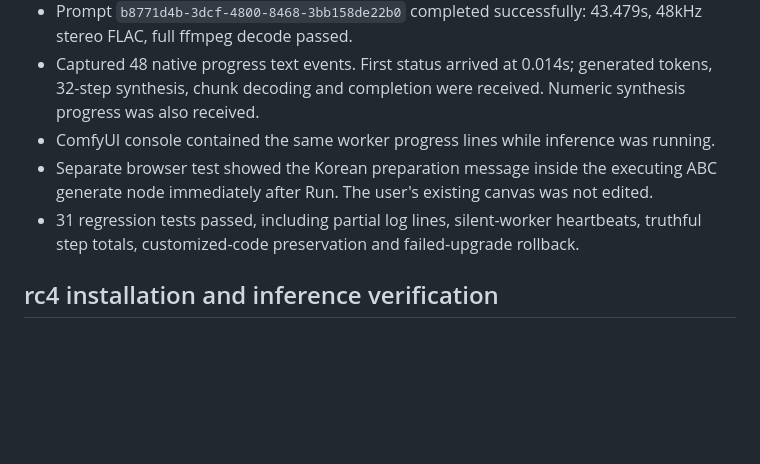
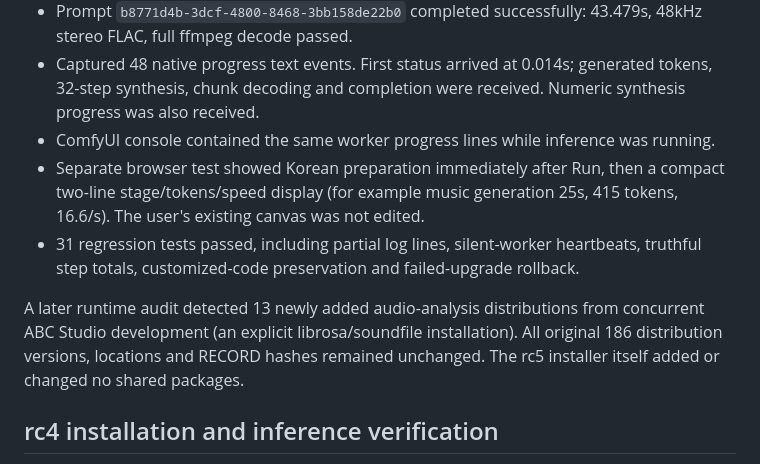
Before and after one commit to nicekriss/2BZ-ComfyUI-Workflows, a Markdown page: YuE2/VALIDATION.md, the part around the change. GitHub-like rendering; blank space fills up the shorter version.

Commit message:
Record final progress UI and concurrent dependency audit

```diff
--- a/YuE2/VALIDATION.md
+++ b/YuE2/VALIDATION.md
@@ -9,8 +9,10 @@ Same Windows / RTX 4070 Ti SUPER / Torch 2.12.1+cu130 environment below.
 - Prompt `b8771d4b-3dcf-4800-8468-3bb158de22b0` completed successfully: 43.479s, 48kHz stereo FLAC, full ffmpeg decode passed.
 - Captured 48 native progress text events. First status arrived at 0.014s; generated tokens, 32-step synthesis, chunk decoding and completion were received. Numeric synthesis progress was also received.
 - ComfyUI console contained the same worker progress lines while inference was running.
-- Separate browser test showed the Korean preparation message inside the executing ABC generate node immediately after Run. The user's existing canvas was not edited.
+- Separate browser test showed Korean preparation immediately after Run, then a compact two-line stage/tokens/speed display (for example music generation 25s, 415 tokens, 16.6/s). The user's existing canvas was not edited.
 - 31 regression tests passed, including partial log lines, silent-worker heartbeats, truthful step totals, customized-code preservation and failed-upgrade rollback.
+
+A later runtime audit detected 13 newly added audio-analysis distributions from concurrent ABC Studio development (an explicit librosa/soundfile installation). All original 186 distribution versions, locations and RECORD hashes remained unchanged. The rc5 installer itself added or changed no shared packages.
 
 ## rc4 installation and inference verification
 
```
